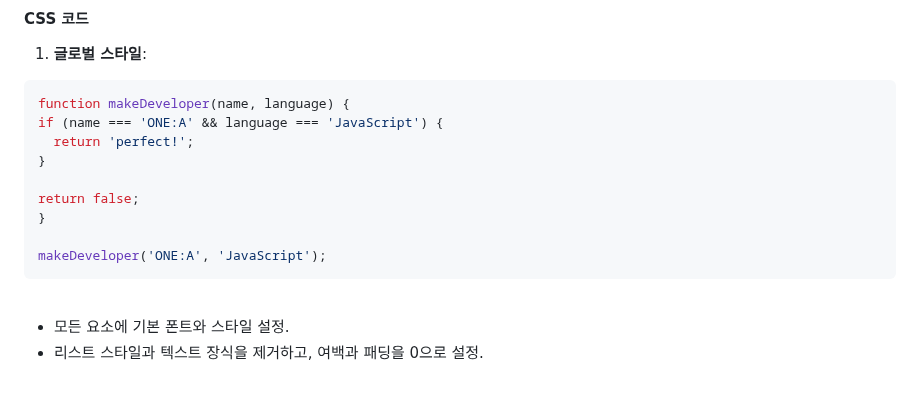
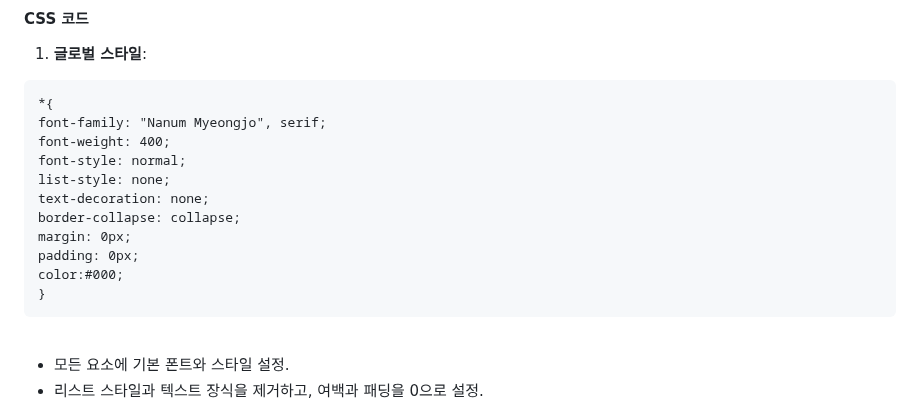
Before and after one commit to junhee23314/-.., a Markdown page: README.md, the part around the change. GitHub-like rendering; blank space fills up the shorter version.

````diff
--- a/README.md
+++ b/README.md
@@ -55,16 +55,18 @@ __[텍스트 상자 & 정보 상자]__
 1. **글로벌 스타일**:
 
 
-  ```js
-function makeDeveloper(name, language) {
-  if (name === 'ONE:A' && language === 'JavaScript') {
-    return 'perfect!';
-  }
-
-  return false;
+  ```
+*{
+  font-family: "Nanum Myeongjo", serif;
+  font-weight: 400;
+  font-style: normal;
+  list-style: none;
+  text-decoration: none;
+  border-collapse: collapse;
+  margin: 0px;
+  padding: 0px;
+  color:#000;
 }
-
-makeDeveloper('ONE:A', 'JavaScript');
 ```
 
 <br>
````
